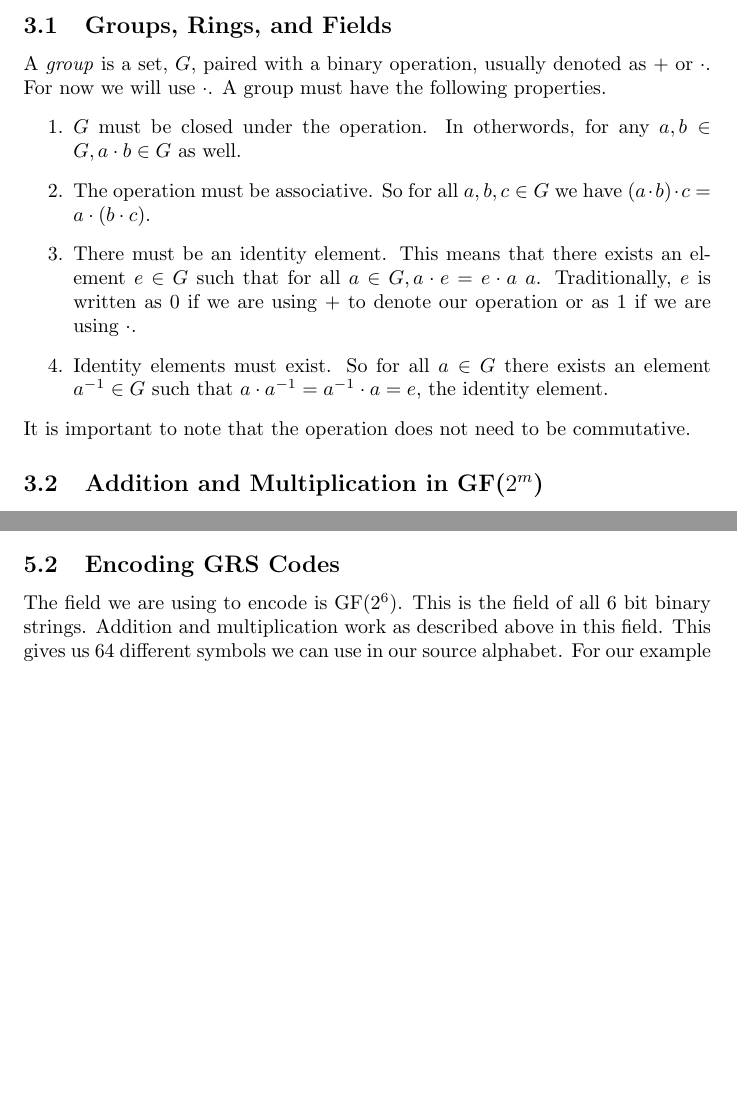
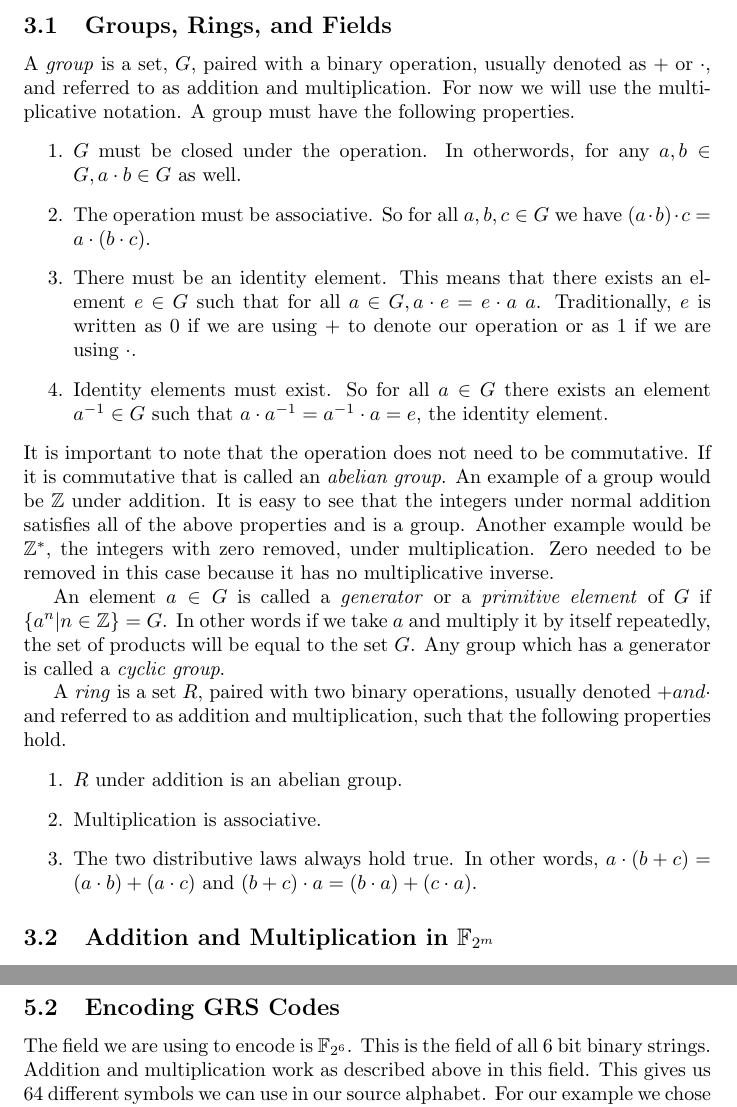
Before and after one commit to JohnMcCall/MathSeniorSem, a LaTeX document (SecondReaderDraft.tex): two parts of pages 2 and 7 of 10 before the commit and two parts of pages 2 and 8 of 10 after it, joined at a grey line, cut so that both start at the same text, the shorter picture padded with empty space. Compiled offline with pdfLaTeX.

Commit message:
In the middle of defining Ring

```diff
--- a/SecondReaderDraft.tex
+++ b/SecondReaderDraft.tex
@@ -26,15 +26,24 @@ This section will provide all the necessary background in abstract algebra that
 
 \subsection{Groups, Rings, and Fields}
-A \textit{group} is a set, $G$, paired with a binary operation, usually denoted as $+ \text{ or } \cdot$. For now we will use $\cdot$. A group must have the following properties.
+A \textit{group} is a set, $G$, paired with a binary operation, usually denoted as $+ \text{ or } \cdot$, and referred to as addition and multiplication. For now we will use the multiplicative notation. A group must have the following properties.
 \begin{enumerate}
   \item $G$ must be closed under the operation. In otherwords, for any $a, b \in G, a \cdot b \in G$ as well.
   \item The operation must be associative. So for all $a,b,c \in G$ we have $(a \cdot b) \cdot c = a \cdot (b \cdot c)$.
   \item There must be an identity element. This means that there exists an element $e \in G$ such that for all $a \in G, a \cdot e = e \cdot a \ a$. Traditionally, $e$ is written as $0$ if we are using $+$ to denote our operation or as $1$ if we are using $\cdot$.
   \item Identity elements must exist. So for all $a \in G$ there exists an element $a^{-1} \in G$ such that $a \cdot a^{-1} = a^{-1} \cdot a = e$, the identity element.
 \end{enumerate}
-It is important to note that the operation does not need to be commutative.
+It is important to note that the operation does not need to be commutative. If it is commutative that is called an \textit{abelian group}. An example of a group would be $\mathbb{Z}$ under addition. It is easy to see that the integers under normal addition satisfies all of the above properties and is a group. Another example would be $\mathbb{Z}^{*}$, the integers with zero removed, under multiplication. Zero needed to be removed in this case because it has no multiplicative inverse.
 
-\subsection{Addition and Multiplication in GF($2^{m}$)}
+An element $a \in G$ is called a \textit{generator} or a \textit{primitive element} of $G$ if $\{a^{n} | n \in \mathbb{Z}\} = G$. In other words if we take $a$ and multiply it by itself repeatedly, the set of products will be equal to the set $G$. Any group which has a generator is called a \textit{cyclic group}.
+
+A \textit{ring} is a set $R$, paired with two binary operations, usually denoted $+ and \cdot$ and referred to as addition and multiplication, such that the following properties hold.
+\begin{enumerate}
+  \item $R$ under addition is an abelian group.
+  \item Multiplication is associative.
+  \item The two distributive laws always hold true. In other words, $a \cdot (b + c) = (a \cdot b) + (a \cdot c)$ and $(b + c) \cdot a = (b \cdot a) + (c \cdot a)$.
+\end{enumerate}
+
+\subsection{Addition and Multiplication in $\mathbb{F}_{2^{m}}$}
 
 \section{Codes}
 A \textit{code} is a rule for converting information (usually a letter or word) into another representation. Oftentimes, this other representation is of a different form. \textit{Encoding} is the actual act of conversion. A simple code would be to map each letter of the alphabet to a number. For instance, ``A" maps to ``1", ``B" maps to ``2", etc. In this example, the letters are our \textit{source alphabet}, and the numbers are our \textit{target alphabet}. To encode the word ``ALGEBRA" we would simply replace all the letters with the appropriate numbers. In this case, ``112752171" is the result. The act of \textit{decoding} reverses the code and returns the word to its original state.
@@ -179,7 +188,7 @@ where $\textbf{u} = (u_{1},...,u_{n}) \text{ with } u_{i}^{-1} = v_{i}\prod\limi
 To verify that $\textbf{f}$ is a codeword in $C = \text{GRS}_{n,k}(\boldsymbol\alpha, \textbf{v})$ it is not necessary to compare it to every $\textbf{g} \text{ of } C^{\perp} = \text{GRS}_{n,n-k}(\boldsymbol\alpha, \textbf{v})$. Instead, we can use a basis of $C^{\perp}$, which is also a check matrix for $C$. Using a check matrix to define a linear code has its benefits. One such benefit is that it will allow us to use \textit{syndrome decoding}, which will be discussed in more detail in a later section.
 
 \subsection{Encoding GRS Codes}
-The field we are using to encode is GF($2^{6}$). This is the field of all 6 bit binary strings. Addition and multiplication work as described above in this field. This gives us 64 different symbols we can use in our source alphabet. For our example we chose to map 64 ASCII characters to the elements in GF($2^{6}$). Specifically, we mapped characters 32-95 inclusive. Because this map exists, we do not have to think directly about the binary strings underneath. We can write the elements of GF($2^{6}$) as those characters as well as perform the field operations on those characters. A Ruby script was used to generate an addition and multiplication table for these operations. The tables as well as the script can be seen in appendix A.
+The field we are using to encode is $\mathbb{F}_{2^{6}}$. This is the field of all 6 bit binary strings. Addition and multiplication work as described above in this field. This gives us 64 different symbols we can use in our source alphabet. For our example we chose to map 64 ASCII characters to the elements in $\mathbb{F}_{2^{6}}$. Specifically, we mapped characters 32-95 inclusive. Because this map exists, we do not have to think directly about the binary strings underneath. We can write the elements of $\mathbb{F}_{2^{6}}$ as those characters as well as perform the field operations on those characters. A Ruby script was used to generate an addition and multiplication table for these operations. The tables as well as the script can be seen in appendix A.
 
 A GRS code is composed of two parts. The first part is the actual message that we are sending. The message is $n$ symbols long and can be written as an $n - 1$ degree polynomial. The second part is the parity symbols. There are $r = n - k$ parity symbols appended to the end of the message to be used to ensure correctness after transmission.
 
```
Also changed, not shown: SecondReaderDraft.pdf, SecondReaderDraft.tex (4 more changed lines).
